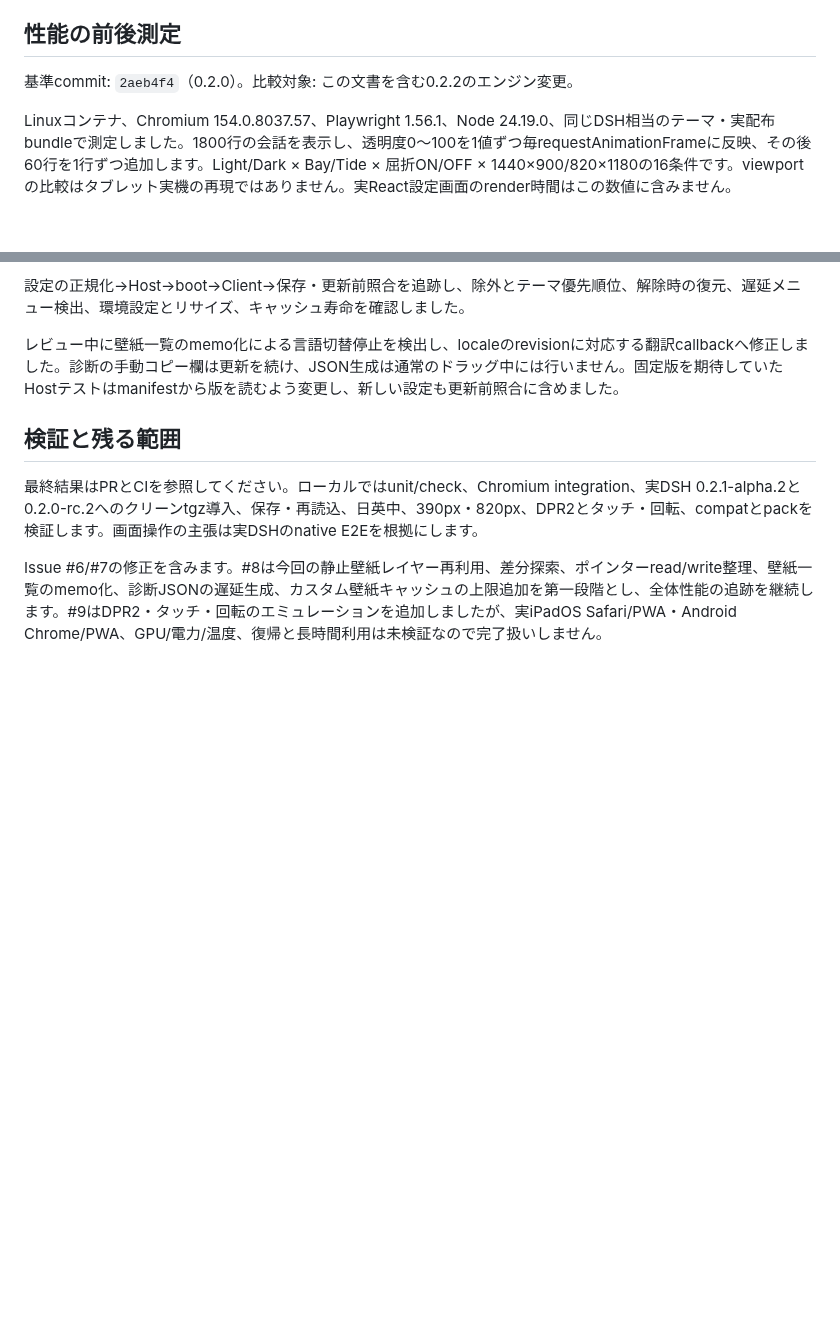
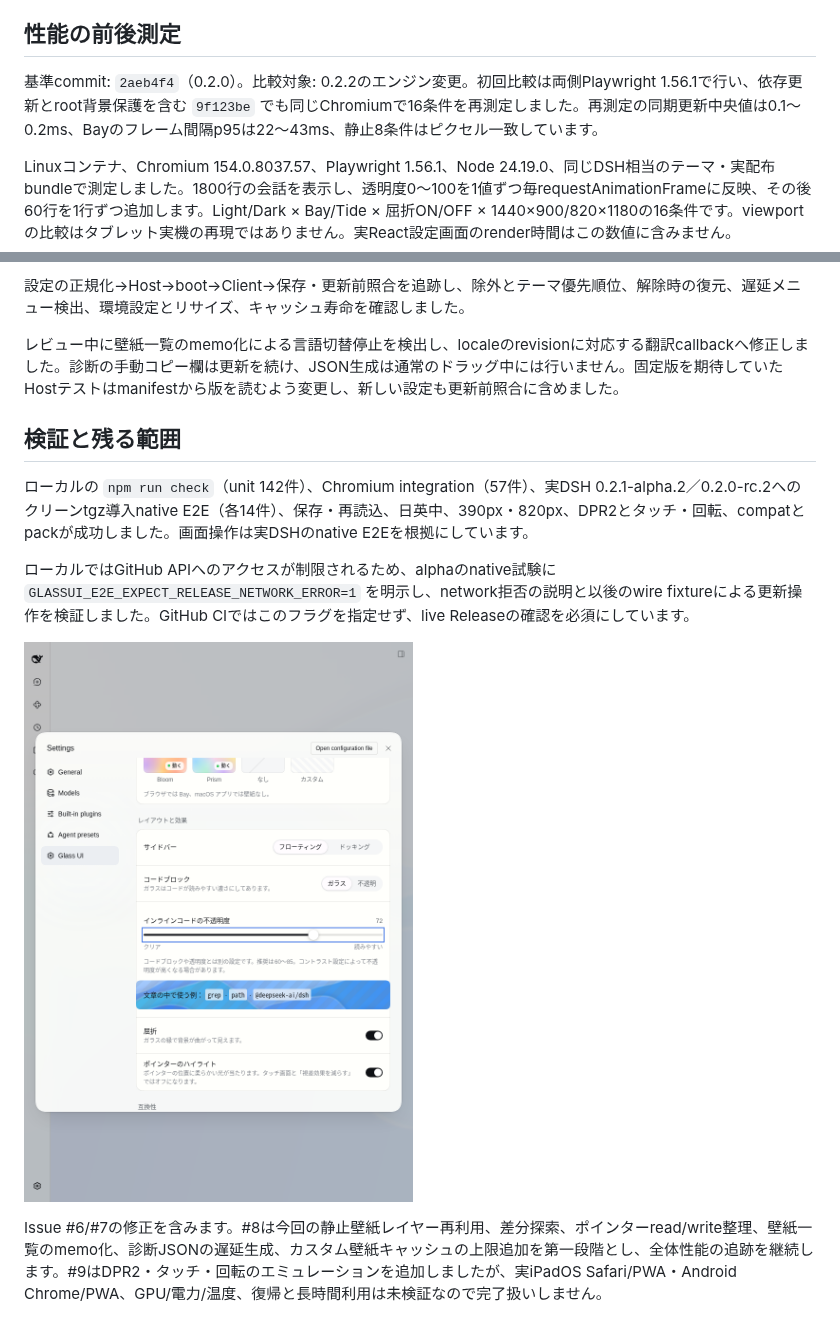
Before and after one commit to Aero123421/dsh-glassui, a Markdown page: docs/release-0.2.2.md, 2 parts joined by grey strips. GitHub-like rendering; pictures changed too: docs/images/inline-code.png (added); blank space fills up the shorter version.

Commit message:
Record native validation and the verified inline-code preview

```diff
--- a/docs/release-0.2.2.md
+++ b/docs/release-0.2.2.md
@@ -11,7 +11,7 @@
 
 ## 性能の前後測定
 
-基準commit: `2aeb4f4`（0.2.0）。比較対象: この文書を含む0.2.2のエンジン変更。
+基準commit: `2aeb4f4`（0.2.0）。比較対象: 0.2.2のエンジン変更。初回比較は両側Playwright 1.56.1で行い、依存更新とroot背景保護を含む `9f123be` でも同じChromiumで16条件を再測定しました。再測定の同期更新中央値は0.1〜0.2ms、Bayのフレーム間隔p95は22〜43ms、静止8条件はピクセル一致しています。
 
 Linuxコンテナ、Chromium 154.0.8037.57、Playwright 1.56.1、Node 24.19.0、同じDSH相当のテーマ・実配布bundleで測定しました。1800行の会話を表示し、透明度0〜100を1値ずつ毎requestAnimationFrameに反映、その後60行を1行ずつ追加します。Light/Dark × Bay/Tide × 屈折ON/OFF × 1440×900/820×1180の16条件です。viewportの比較はタブレット実機の再現ではありません。実React設定画面のrender時間はこの数値に含みません。
 
@@ -52,6 +52,10 @@ DevTools trace（devtools.timelineとblink.user_timing）、Performanceメトリ
 
 ## 検証と残る範囲
 
-最終結果はPRとCIを参照してください。ローカルではunit/check、Chromium integration、実DSH 0.2.1-alpha.2と0.2.0-rc.2へのクリーンtgz導入、保存・再読込、日英中、390px・820px、DPR2とタッチ・回転、compatとpackを検証します。画面操作の主張は実DSHのnative E2Eを根拠にします。
+ローカルの `npm run check`（unit 142件）、Chromium integration（57件）、実DSH 0.2.1-alpha.2／0.2.0-rc.2へのクリーンtgz導入native E2E（各14件）、保存・再読込、日英中、390px・820px、DPR2とタッチ・回転、compatとpackが成功しました。画面操作は実DSHのnative E2Eを根拠にしています。
+
+ローカルではGitHub APIへのアクセスが制限されるため、alphaのnative試験に `GLASSUI_E2E_EXPECT_RELEASE_NETWORK_ERROR=1` を明示し、network拒否の説明と以後のwire fixtureによる更新操作を検証しました。GitHub CIではこのフラグを指定せず、live Releaseの確認を必須にしています。
+
+![実DSHの日本語設定画面とインラインコードのプレビュー](images/inline-code.png)
 
 Issue #6/#7の修正を含みます。#8は今回の静止壁紙レイヤー再利用、差分探索、ポインターread/write整理、壁紙一覧のmemo化、診断JSONの遅延生成、カスタム壁紙キャッシュの上限追加を第一段階とし、全体性能の追跡を継続します。#9はDPR2・タッチ・回転のエミュレーションを追加しましたが、実iPadOS Safari/PWA・Android Chrome/PWA、GPU/電力/温度、復帰と長時間利用は未検証なので完了扱いしません。
```
